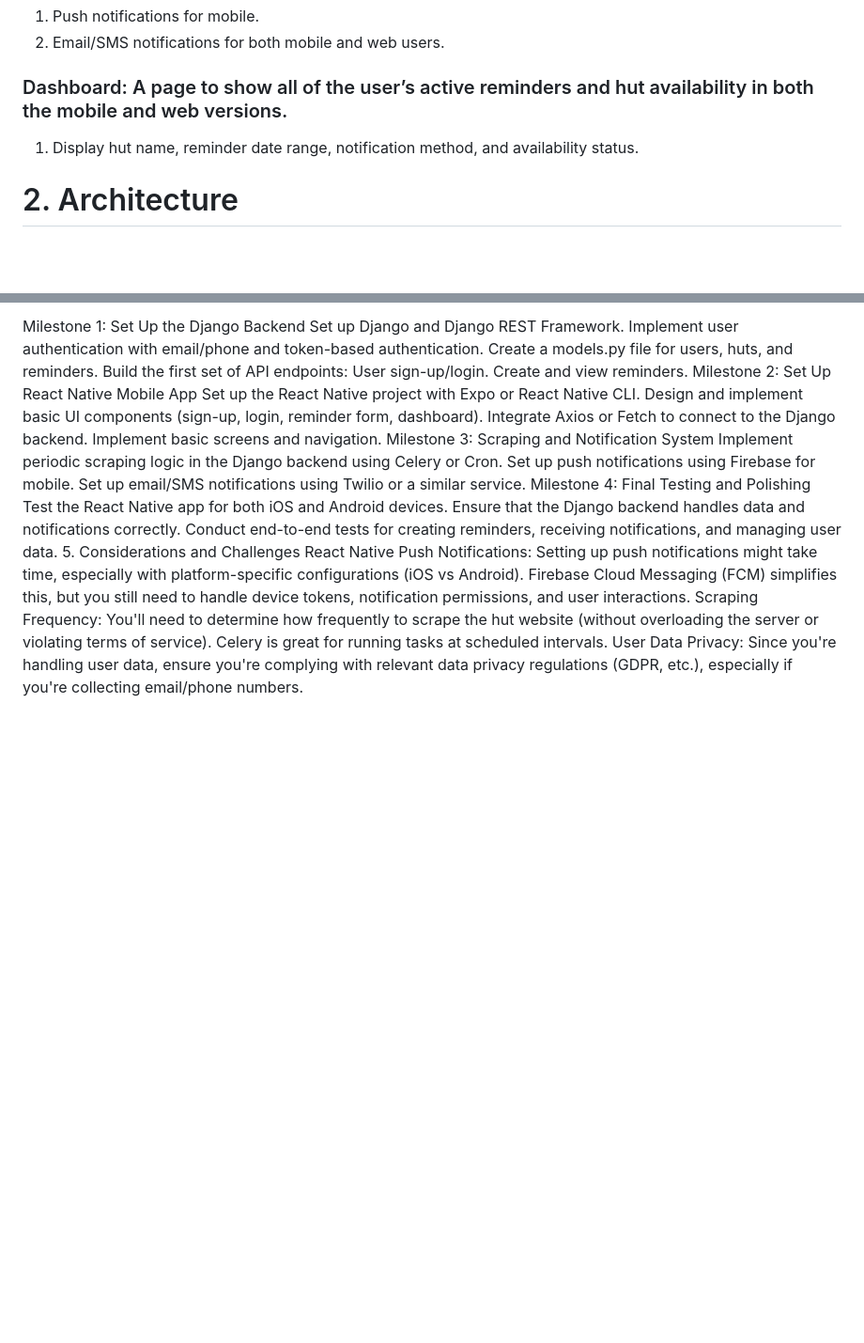
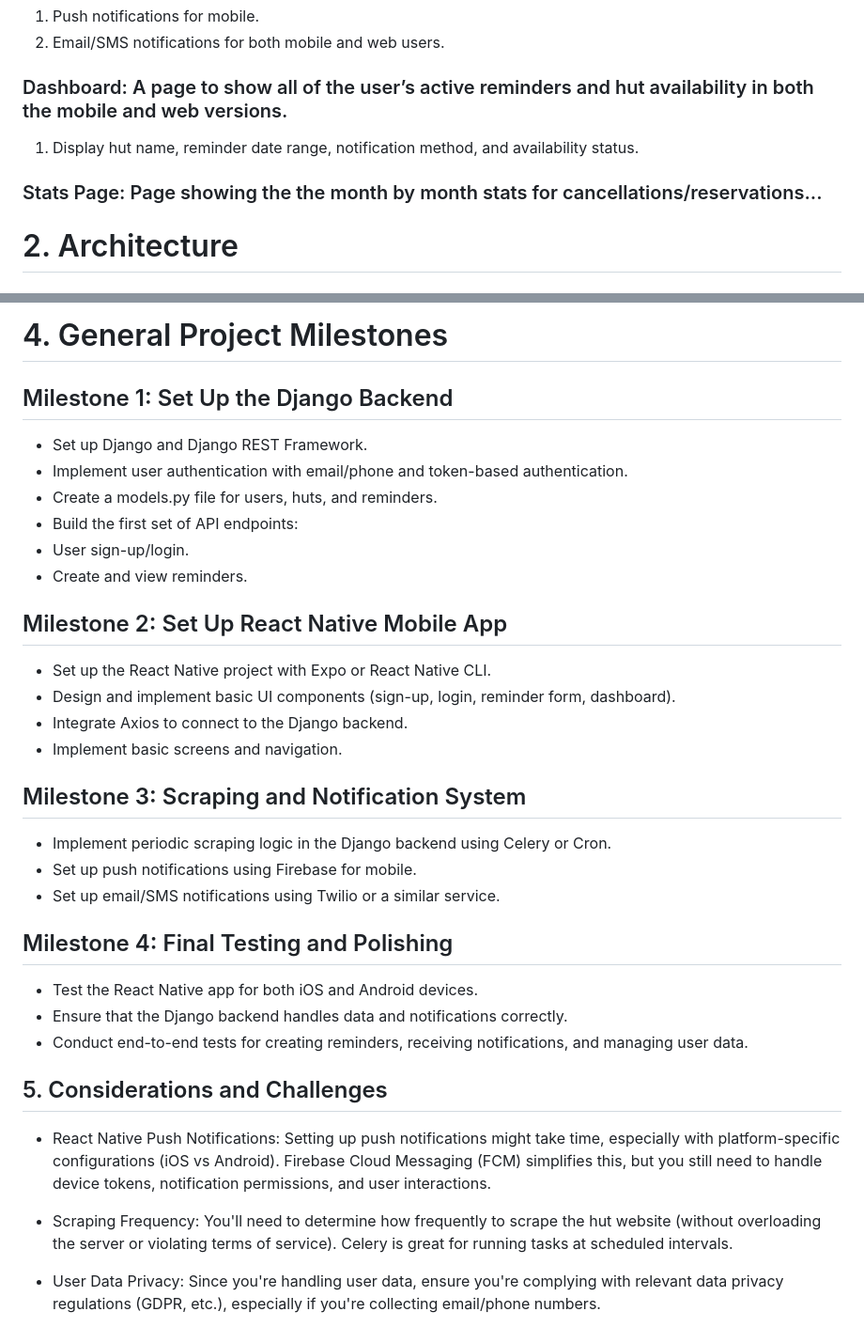
Before and after one commit to jeffpodmayer/hut-reminder, a Markdown page: planning.md, 2 parts joined by grey strips. Shown: that part at 94% size. Drawn GitHub-style; blank space fills up the shorter version.

```diff
--- a/planning.md
+++ b/planning.md
@@ -19,6 +19,8 @@
 
 1. Display hut name, reminder date range, notification method, and availability status.
 
+### Stats Page: Page showing the the month by month stats for cancellations/reservations...
+
 # 2. Architecture
 
 ## Mobile App (React Native):
@@ -89,24 +97,34 @@ You can break down the project into smaller tasks and milestones for both React
 
-Milestone 1: Set Up the Django Backend
-Set up Django and Django REST Framework.
-Implement user authentication with email/phone and token-based authentication.
-Create a models.py file for users, huts, and reminders.
-Build the first set of API endpoints:
-User sign-up/login.
-Create and view reminders.
-Milestone 2: Set Up React Native Mobile App
-Set up the React Native project with Expo or React Native CLI.
-Design and implement basic UI components (sign-up, login, reminder form, dashboard).
-Integrate Axios or Fetch to connect to the Django backend.
-Implement basic screens and navigation.
-Milestone 3: Scraping and Notification System
-Implement periodic scraping logic in the Django backend using Celery or Cron.
-Set up push notifications using Firebase for mobile.
-Set up email/SMS notifications using Twilio or a similar service.
-Milestone 4: Final Testing and Polishing
-Test the React Native app for both iOS and Android devices.
-Ensure that the Django backend handles data and notifications correctly.
-Conduct end-to-end tests for creating reminders, receiving notifications, and managing user data. 5. Considerations and Challenges
-React Native Push Notifications: Setting up push notifications might take time, especially with platform-specific configurations (iOS vs Android). Firebase Cloud Messaging (FCM) simplifies this, but you still need to handle device tokens, notification permissions, and user interactions.
-Scraping Frequency: You'll need to determine how frequently to scrape the hut website (without overloading the server or violating terms of service). Celery is great for running tasks at scheduled intervals.
-User Data Privacy: Since you're handling user data, ensure you're complying with relevant data privacy regulations (GDPR, etc.), especially if you're collecting email/phone numbers.
+
+# 4. General Project Milestones
+
+## Milestone 1: Set Up the Django Backend
+- Set up Django and Django REST Framework.
+- Implement user authentication with email/phone and token-based authentication.
+- Create a models.py file for users, huts, and reminders.
+- Build the first set of API endpoints:
+- User sign-up/login.
+- Create and view reminders.
+
+## Milestone 2: Set Up React Native Mobile App
+- Set up the React Native project with Expo or React Native CLI.
+- Design and implement basic UI components (sign-up, login, reminder form, dashboard).
+- Integrate Axios to connect to the Django backend.
+- Implement basic screens and navigation.
+
+## Milestone 3: Scraping and Notification System
+- Implement periodic scraping logic in the Django backend using Celery or Cron.
+- Set up push notifications using Firebase for mobile.
+- Set up email/SMS notifications using Twilio or a similar service.
+
+## Milestone 4: Final Testing and Polishing
+- Test the React Native app for both iOS and Android devices.
+- Ensure that the Django backend handles data and notifications correctly.
+- Conduct end-to-end tests for creating reminders, receiving notifications, and managing user data.
+
+## 5. Considerations and Challenges
+- React Native Push Notifications: Setting up push notifications might take time, especially with platform-specific configurations (iOS vs Android). Firebase Cloud Messaging (FCM) simplifies this, but you still need to handle device tokens, notification permissions, and user interactions.
+
+- Scraping Frequency: You'll need to determine how frequently to scrape the hut website (without overloading the server or violating terms of service). Celery is great for running tasks at scheduled intervals.
+
+- User Data Privacy: Since you're handling user data, ensure you're complying with relevant data privacy regulations (GDPR, etc.), especially if you're collecting email/phone numbers.
```
Also changed, not shown: other parts of planning.md (+49 -43 lines).
